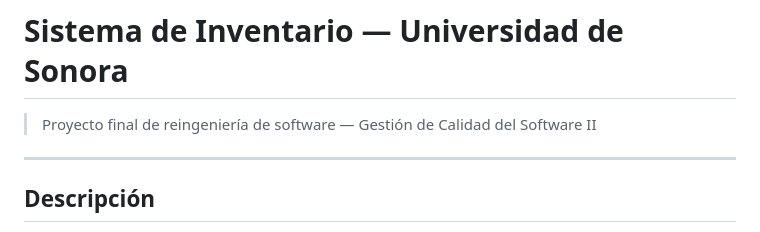
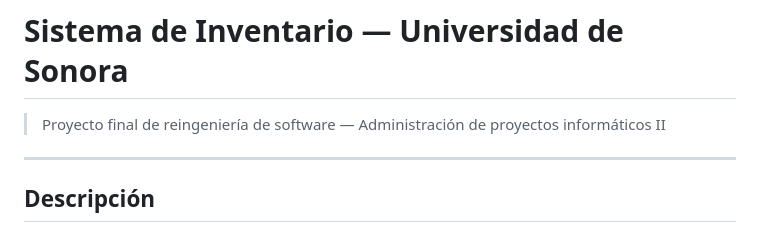
Before and after one commit to chilipiki/inventario-reingenieria, a Markdown page: README.md, the part around one of its changes. Rendered like a GitHub page.

```diff
--- a/README.md
+++ b/README.md
@@ -1,6 +1,6 @@
 # Sistema de Inventario — Universidad de Sonora
 
-> Proyecto final de reingeniería de software — Gestión de Calidad del Software II
+> Proyecto final de reingeniería de software — Administración de proyectos informáticos II
 ---
 
 ## Descripción
```
Also changed, not shown: other parts of README.md (+0 -1 lines).
